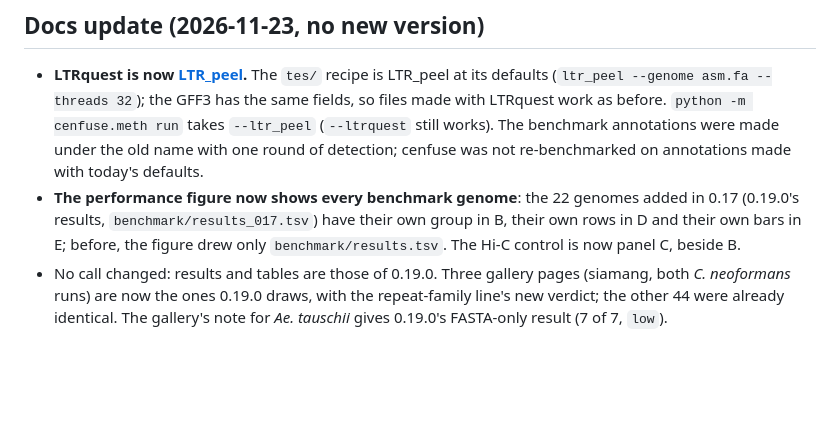
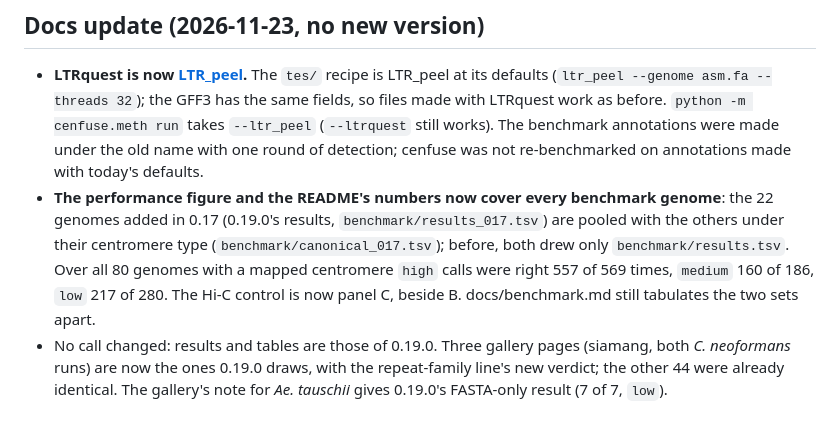
Before and after one commit to cwb14/cenfuse, a Markdown page: CHANGELOG.md, the part around the change. Rendered like a GitHub page; blank space fills up the shorter version.

```diff
--- a/CHANGELOG.md
+++ b/CHANGELOG.md
@@ -10,9 +10,11 @@ or `medium`.
   (`ltr_peel --genome asm.fa --threads 32`); the GFF3 has the same fields, so files made with LTRquest work as before.
   `python -m cenfuse.meth run` takes `--ltr_peel` (`--ltrquest` still works). The benchmark annotations were made under the old
   name with one round of detection; cenfuse was not re-benchmarked on annotations made with today's defaults.
-- **The performance figure now shows every benchmark genome**: the 22 genomes added in 0.17 (0.19.0's results,
-  `benchmark/results_017.tsv`) have their own group in B, their own rows in D and their own bars in E; before, the
-  figure drew only `benchmark/results.tsv`. The Hi-C control is now panel C, beside B.
+- **The performance figure and the README's numbers now cover every benchmark genome**: the 22 genomes added in 0.17
+  (0.19.0's results, `benchmark/results_017.tsv`) are pooled with the others under their centromere type
+  (`benchmark/canonical_017.tsv`); before, both drew only `benchmark/results.tsv`. Over all 80 genomes with a mapped
+  centromere `high` calls were right 557 of 569 times, `medium` 160 of 186, `low` 217 of 280. The Hi-C control is now
+  panel C, beside B. docs/benchmark.md still tabulates the two sets apart.
 - No call changed: results and tables are those of 0.19.0. Three gallery pages (siamang, both *C. neoformans*
   runs) are now the ones 0.19.0 draws, with the repeat-family line's new verdict; the other 44 were already identical.
   The gallery's note for *Ae. tauschii* gives 0.19.0's FASTA-only result (7 of 7, `low`).
```
Also changed, not shown: README.md (+20 -20 lines), benchmark/README.md (+1 -1 lines), docs/img/performance.png, 3 other files.
